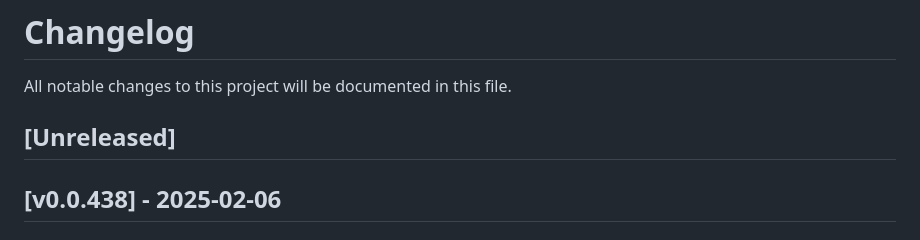
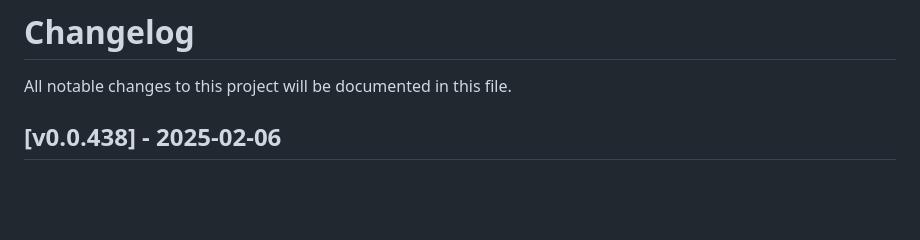
Before and after one commit to millidavids/court_wizard, a Markdown page: CHANGELOG.md, the part around the change. Rendered like a GitHub page; blank space fills up the shorter version.

Commit message:
fix changelog

```diff
--- a/CHANGELOG.md
+++ b/CHANGELOG.md
@@ -1,8 +1,6 @@
 # Changelog
 
 All notable changes to this project will be documented in this file.
-
-## [Unreleased]
 
 ## [v0.0.438] - 2025-02-06
 
```
